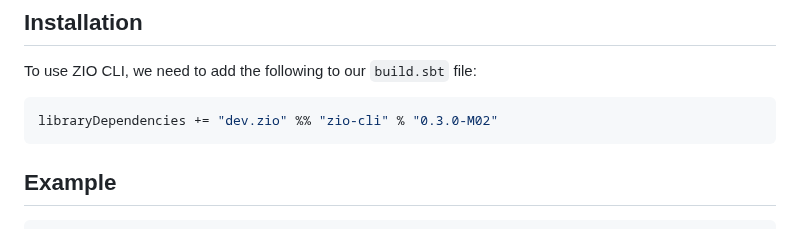
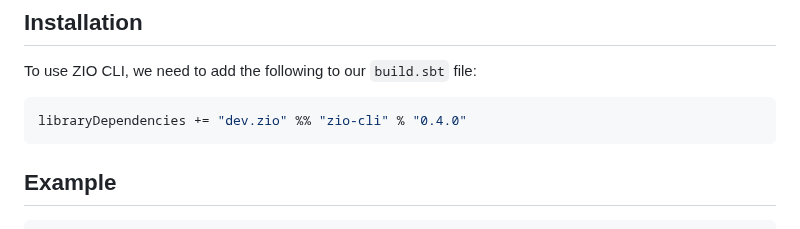
Before and after one commit to zio/zio-cli, a Markdown page: README.md, the part around the change. Drawn GitHub-style.

Commit message:
Update README.md (#180)
Co-authored-by: github-actions[bot] <github-actions[bot]@users.noreply.github.com>

````diff
--- a/README.md
+++ b/README.md
@@ -13,7 +13,7 @@ Rapidly build powerful command-line applications powered by ZIO
 To use ZIO CLI, we need to add the following to our `build.sbt` file:
 
 ```scala
-libraryDependencies += "dev.zio" %% "zio-cli" % "0.3.0-M02"
+libraryDependencies += "dev.zio" %% "zio-cli" % "0.4.0"
 ```
 
 ## Example
````
